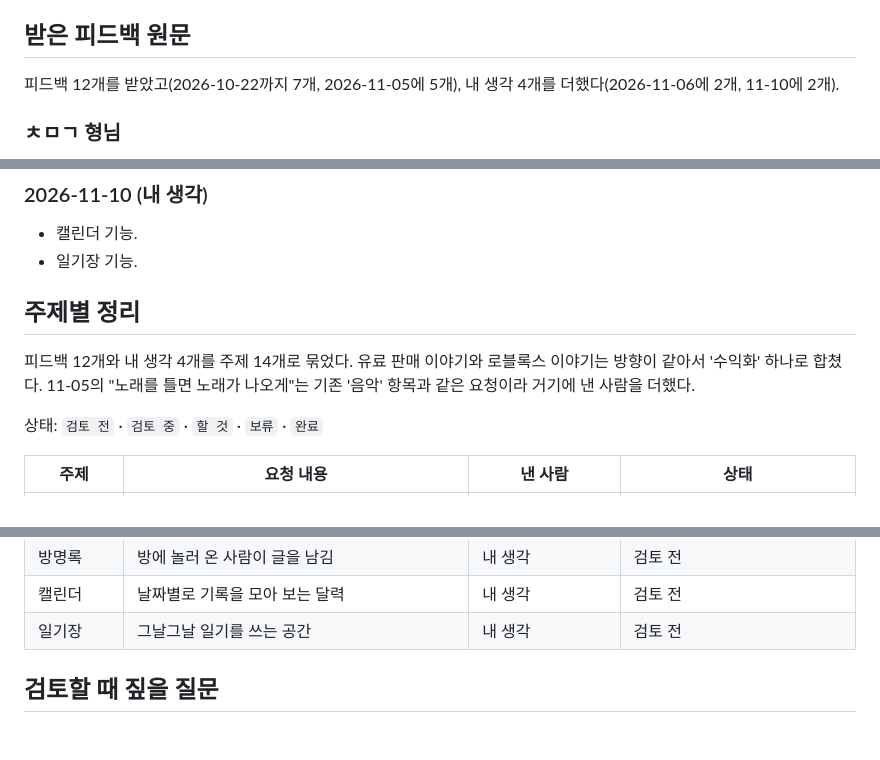
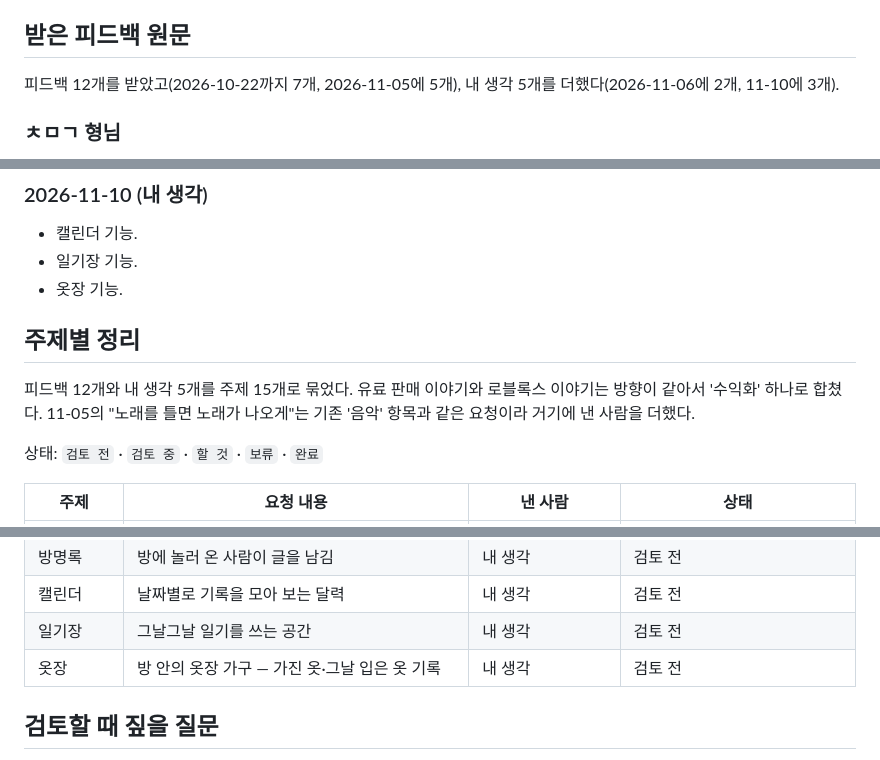
Before and after one commit to ddonni/mysite, a Markdown page: FEEDBACK.md, 3 parts joined by grey strips. Rendered like a GitHub page; blank space fills up the shorter version.

Commit message:
Add a wardrobe idea to the feedback list
Co-Authored-By: Claude Opus 5.5 <noreply@anthropic.com>

```diff
--- a/FEEDBACK.md
+++ b/FEEDBACK.md
@@ -4,7 +4,7 @@
 
 ## 받은 피드백 원문
 
-피드백 12개를 받았고(2026-10-22까지 7개, 2026-11-05에 5개), 내 생각 4개를 더했다(2026-11-06에 2개, 11-10에 2개).
+피드백 12개를 받았고(2026-10-22까지 7개, 2026-11-05에 5개), 내 생각 5개를 더했다(2026-11-06에 2개, 11-10에 3개).
 
 ### ㅊㅁㄱ 형님
 
@@ -36,10 +36,11 @@
 
 - 캘린더 기능.
 - 일기장 기능.
+- 옷장 기능.
 
 ## 주제별 정리
 
-피드백 12개와 내 생각 4개를 주제 14개로 묶었다. 유료 판매 이야기와 로블록스 이야기는 방향이 같아서 '수익화' 하나로 합쳤다. 11-05의 "노래를 틀면 노래가 나오게"는 기존 '음악' 항목과 같은 요청이라 거기에 낸 사람을 더했다.
+피드백 12개와 내 생각 5개를 주제 15개로 묶었다. 유료 판매 이야기와 로블록스 이야기는 방향이 같아서 '수익화' 하나로 합쳤다. 11-05의 "노래를 틀면 노래가 나오게"는 기존 '음악' 항목과 같은 요청이라 거기에 낸 사람을 더했다.
 
 상태: `검토 전` · `검토 중` · `할 것` · `보류` · `완료`
 
@@ -59,6 +60,7 @@
 | 방명록 | 방에 놀러 온 사람이 글을 남김 | 내 생각 | 검토 전 |
 | 캘린더 | 날짜별로 기록을 모아 보는 달력 | 내 생각 | 검토 전 |
 | 일기장 | 그날그날 일기를 쓰는 공간 | 내 생각 | 검토 전 |
+| 옷장 | 방 안의 옷장 가구 — 가진 옷·그날 입은 옷 기록 | 내 생각 | 검토 전 |
 
 ## 검토할 때 짚을 질문
 
```
Also changed, not shown: other parts of FEEDBACK.md (+1 -0 lines).
